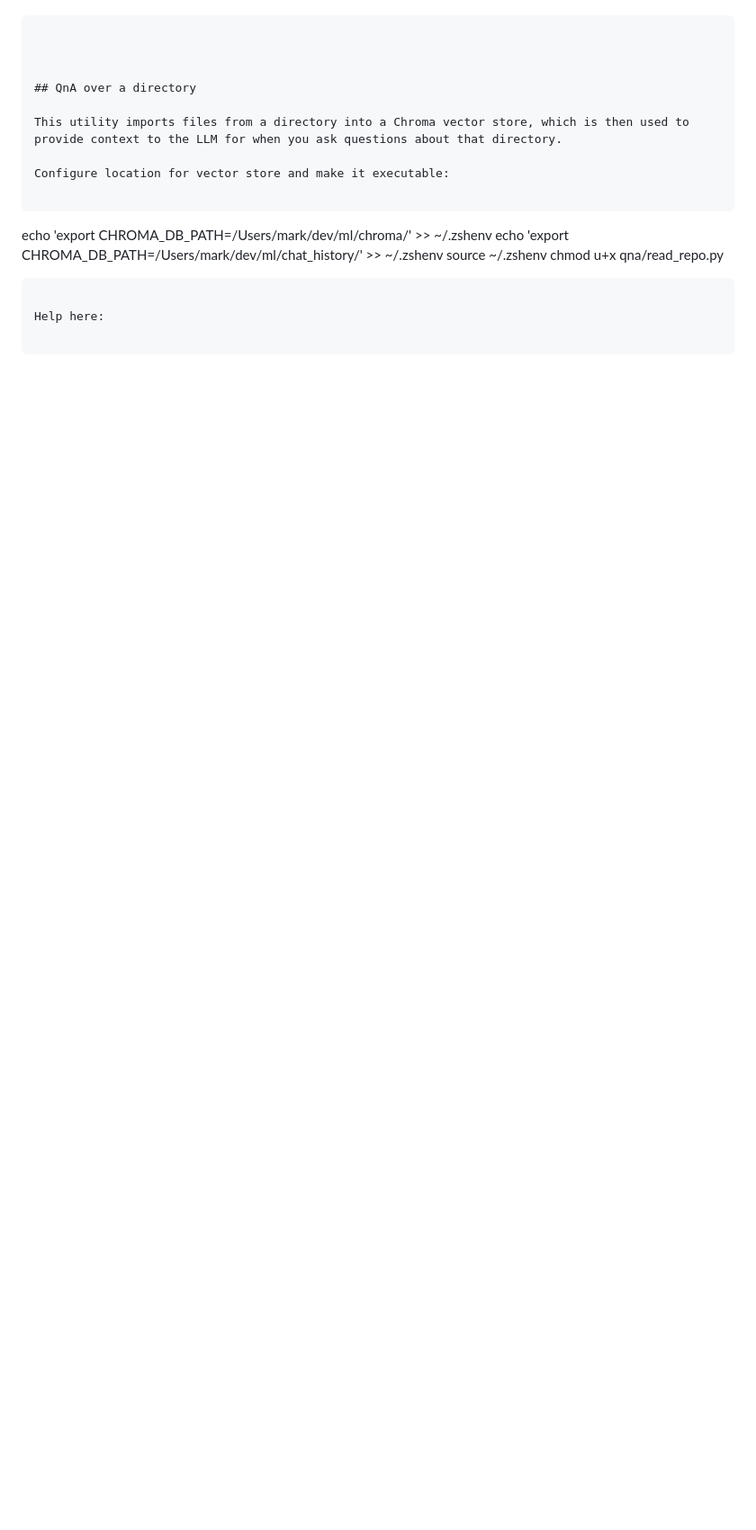
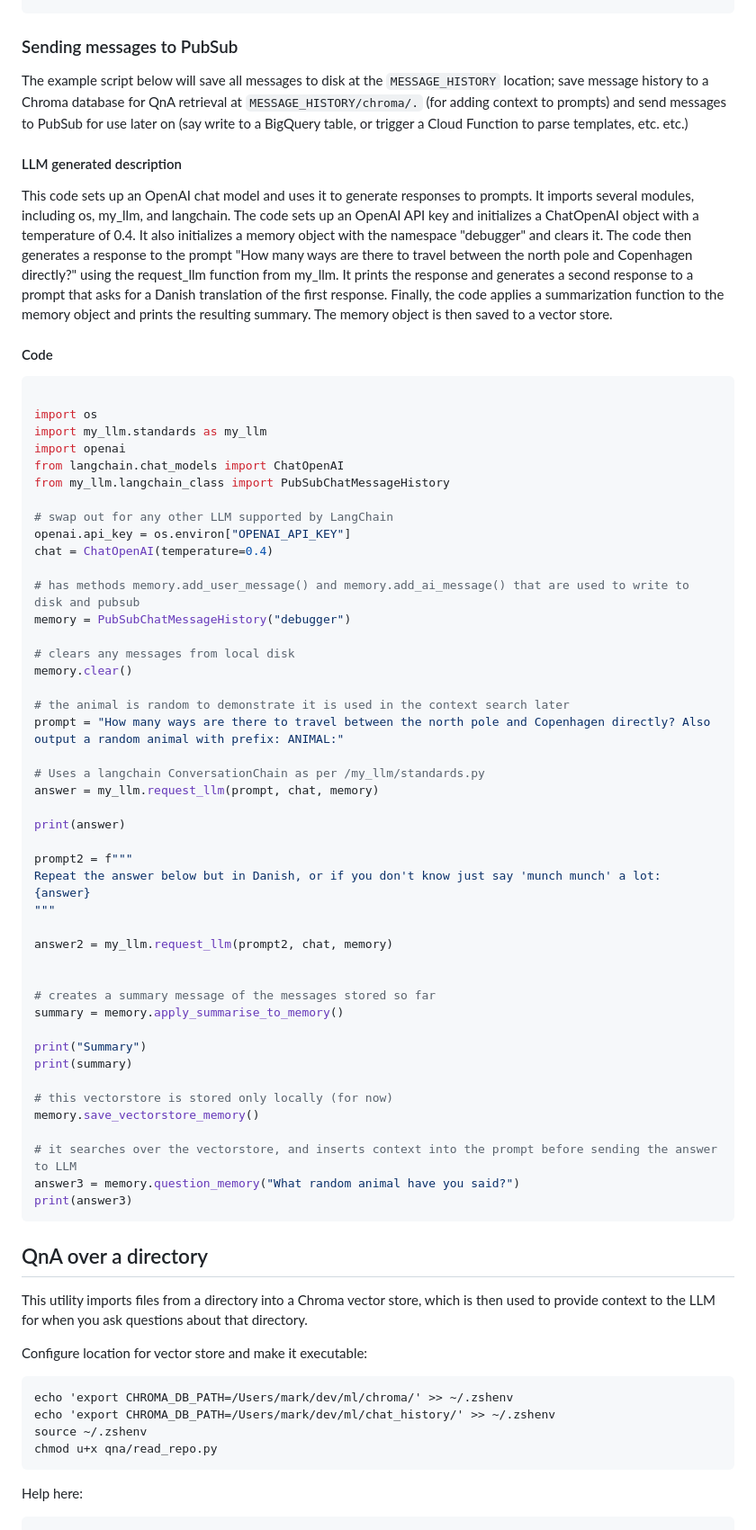
Before and after one commit to MarkEdmondson1234/langchain-github, a Markdown page: README.md, the part around one of its changes. Shown at 90% size. Drawn GitHub-style; blank space fills up the shorter version.

Commit message:
update some docs

````diff
--- a/README.md
+++ b/README.md
@@ -43,6 +47,64 @@ echo 'export GOOGLE_CLOUD_PROJECT=12345' >> ~/.zshenv
 source ~/.zshenv
 ```
 
+### Sending messages to PubSub
+
+The example script below will save all messages to disk at the `MESSAGE_HISTORY` location; save message history to a Chroma database for QnA retrieval at `MESSAGE_HISTORY/chroma/.` (for adding context to prompts) and send messages to PubSub for use later on (say write to a BigQuery table, or trigger a Cloud Function to parse templates, etc. etc.)
+
+
+#### LLM generated description
+
+This code sets up an OpenAI chat model and uses it to generate responses to prompts. It imports several modules, including os, my_llm, and langchain. The code sets up an OpenAI API key and initializes a ChatOpenAI object with a temperature of 0.4. It also initializes a memory object with the namespace "debugger" and clears it. The code then generates a response to the prompt "How many ways are there to travel between the north pole and Copenhagen directly?" using the request_llm function from my_llm. It prints the response and generates a second response to a prompt that asks for a Danish translation of the first response. Finally, the code applies a summarization function to the memory object and prints the resulting summary. The memory object is then saved to a vector store.
+
+#### Code
+
+```python
+
+import os
+import my_llm.standards as my_llm
+import openai
+from langchain.chat_models import ChatOpenAI
+from my_llm.langchain_class import PubSubChatMessageHistory
+
+# swap out for any other LLM supported by LangChain
+openai.api_key = os.environ["OPENAI_API_KEY"]
+chat = ChatOpenAI(temperature=0.4)
+
+# has methods memory.add_user_message() and memory.add_ai_message() that are used to write to disk and pubsub
+memory = PubSubChatMessageHistory("debugger")
+
+# clears any messages from local disk
+memory.clear()
+
+# the animal is random to demonstrate it is used in the context search later
+prompt = "How many ways are there to travel between the north pole and Copenhagen directly? Also output a random animal with prefix: ANIMAL:"
+
+# Uses a langchain ConversationChain as per /my_llm/standards.py
+answer = my_llm.request_llm(prompt, chat, memory)
+
+print(answer)
+
+prompt2 = f"""
+Repeat the answer below but in Danish, or if you don't know just say 'munch munch' a lot:
+{answer}
+"""
+
+answer2 = my_llm.request_llm(prompt2, chat, memory)
+
+
+# creates a summary message of the messages stored so far
+summary = memory.apply_summarise_to_memory()
+
+print("Summary")
+print(summary)
+
+# this vectorstore is stored only locally (for now)
+memory.save_vectorstore_memory()
+
+# it searches over the vectorstore, and inserts context into the prompt before sending the answer to LLM
+answer3 = memory.question_memory("What random animal have you said?")
+print(answer3)
+```
 
 
 ## QnA over a directory
````
Also changed, not shown: other parts of README.md (+4 -0 lines).
